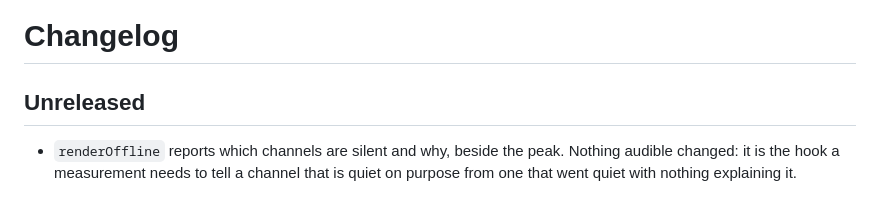
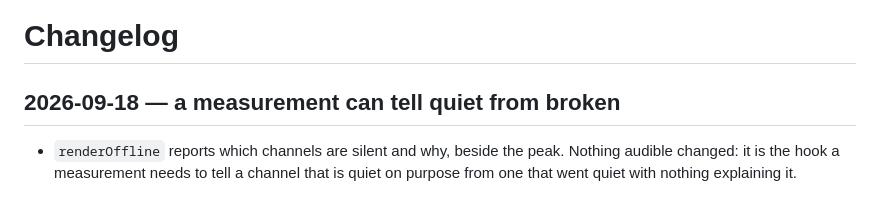
Before and after one commit to Witzman/dubsession, a Markdown page: CHANGELOG.md, the part around the change. GitHub-like rendering.

Commit message:
#40: the silences hook is released, not pending

```diff
--- a/CHANGELOG.md
+++ b/CHANGELOG.md
@@ -1,6 +1,6 @@
 # Changelog
 
-## Unreleased
+## 2026-09-18 — a measurement can tell quiet from broken
 
 - `renderOffline` reports which channels are silent and why, beside the peak.
   Nothing audible changed: it is the hook a measurement needs to tell a
```
